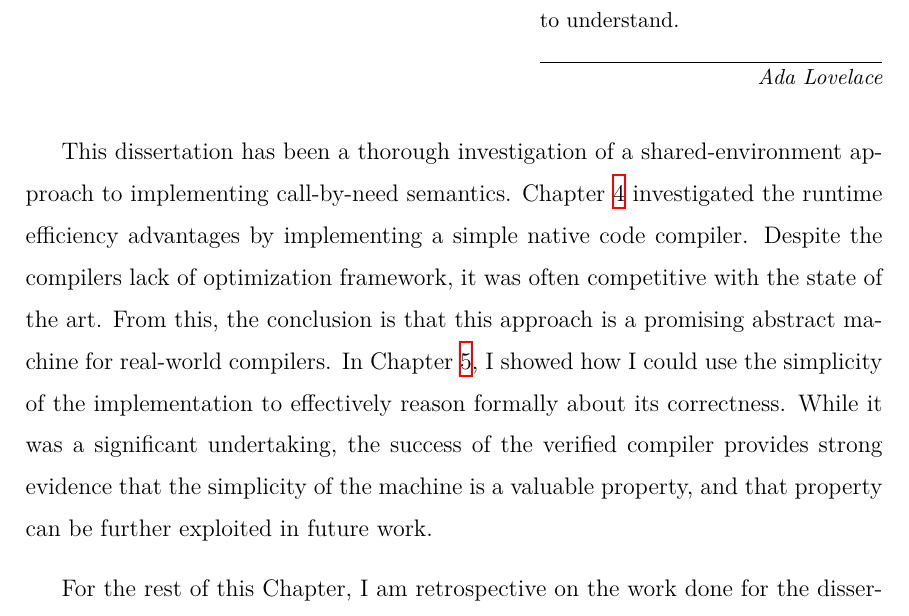
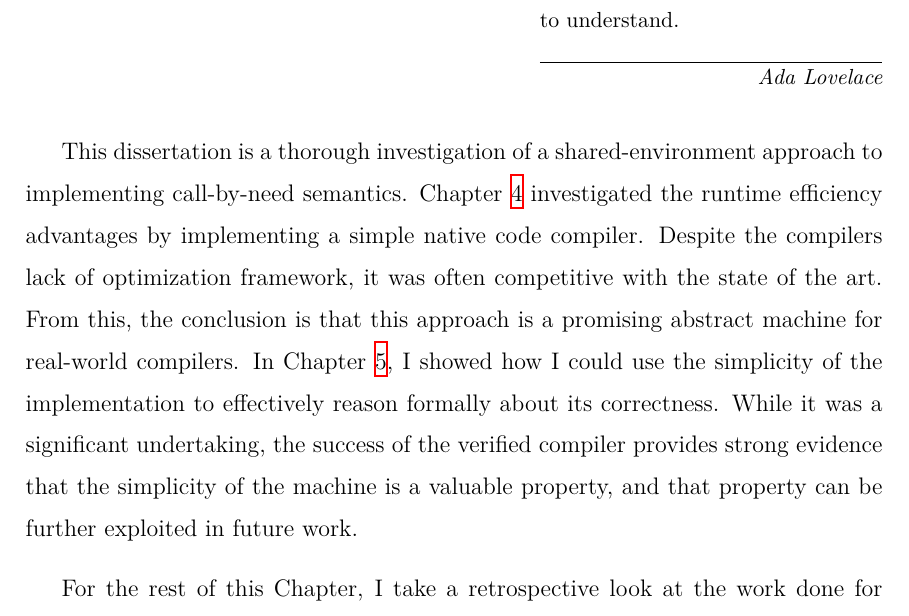
Before and after one commit to stelleg/dissertation, a LaTeX thesis (dissertation.tex, which reads conclusions.tex): part of page 78 of 136, cut so that both start at the same text. Compiled offline with XeLaTeX.

Commit message:
spelling

```diff
--- a/conclusions.tex
+++ b/conclusions.tex
@@ -1,13 +1,13 @@
-This dissertation has been a thorough investigation of a shared-environment
-approach to implementing call-by-need semantics. Chapter~\ref{chap:cem}
-investigated the runtime efficiency advantages by implementing a simple native
-code compiler. Despite the compilers lack of optimization framework, it was
-often competitive with the state of the art. From this, the conclusion is that
-this approach is a promising abstract machine for real-world compilers. In
+This dissertation is a thorough investigation of a shared-environment approach
+to implementing call-by-need semantics. Chapter~\ref{chap:cem} investigated the
+runtime efficiency advantages by implementing a simple native code compiler.
+Despite the compilers lack of optimization framework, it was often competitive
+with the state of the art. From this, the conclusion is that this approach is a
+promising abstract machine for real-world compilers. In
 Chapter~\ref{chap:verified}, I showed how I could use the simplicity of the
 implementation to effectively reason formally about its correctness. While it
 was a significant undertaking, the success of the verified compiler provides
 strong evidence that the simplicity of the machine is a valuable property, and
 that property can be further exploited in future work.
 
-For the rest of this Chapter, I am retrospective on the work done for the
+For the rest of this Chapter, I take a retrospective look at the work done for
```
Also changed, not shown: conclusions.tex (6 more changed lines).
